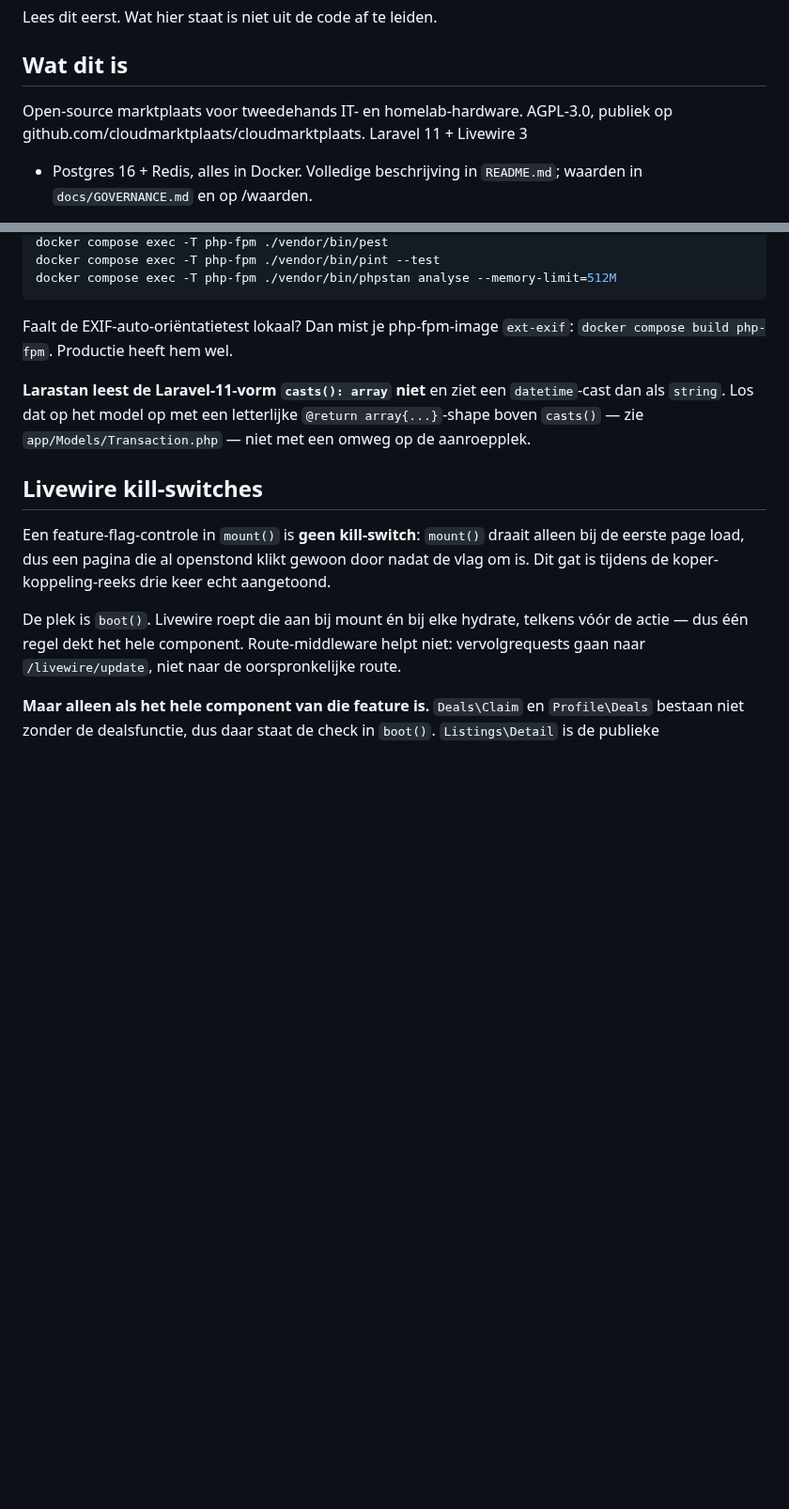
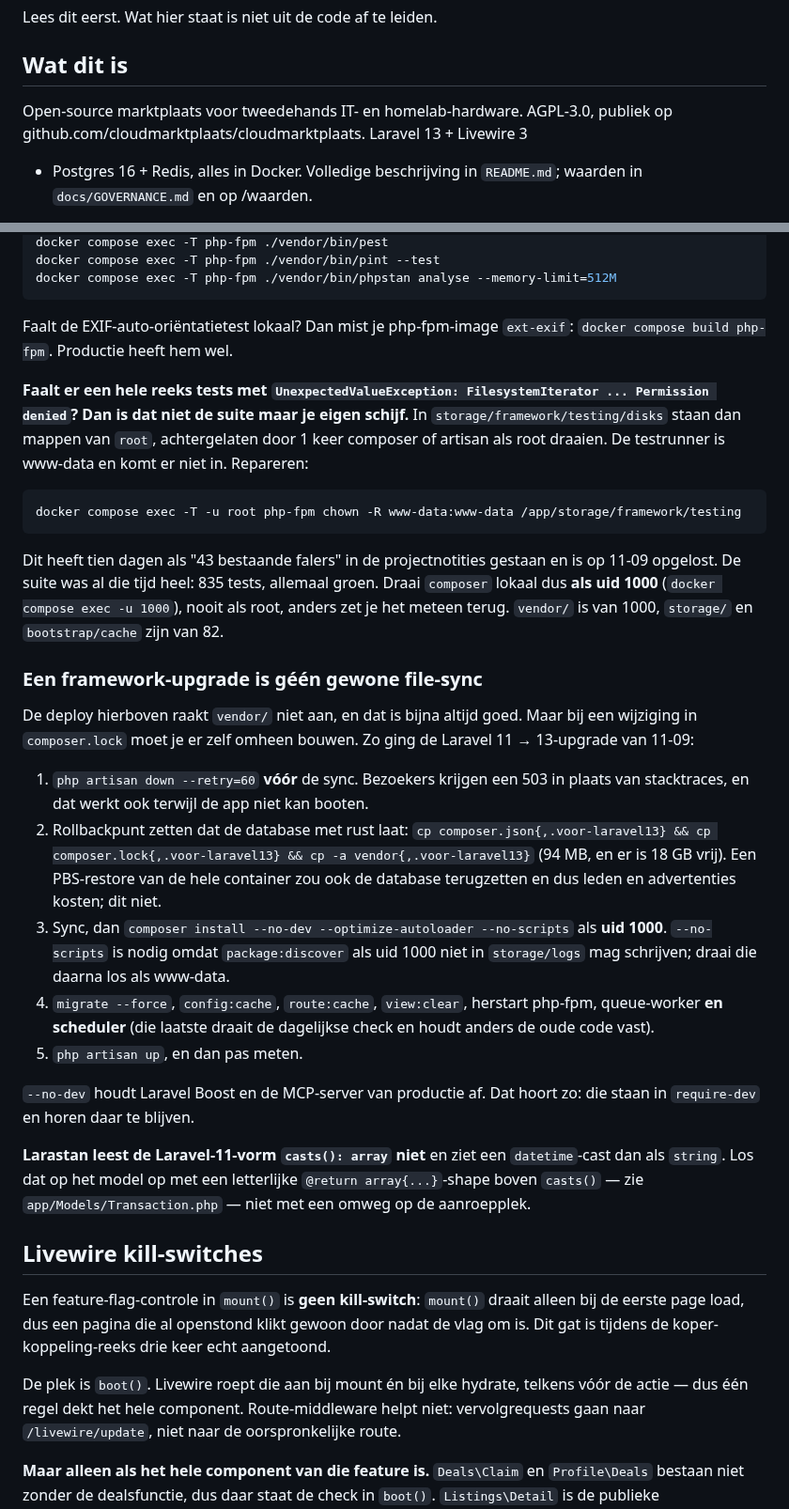
Before and after one commit to cloudmarktplaats/cloudmarktplaats, a Markdown page: AGENTS.md, 2 parts joined by grey strips. Shown at 94% size. GitHub-like rendering; blank space fills up the shorter version.

Commit message:
Record what a framework upgrade deploy actually needs
AGENTS.md zei nog Laravel 11 en beschreef alleen de file-sync, die `vendor/`
met rust laat. Dat klopt voor elke deploy behalve deze: bij een wijziging in
composer.lock moet je er zelf omheen bouwen, en dat staat er nu in. Inclusief
de onderhoudsmodus vooraf, het rollbackpunt dat de database níét meeneemt (een
PBS-restore van de container zou leden en advertenties kosten), --no-scripts
omdat package:discover als uid 1000 niet in storage/logs mag, en de scheduler
in de herstartlijst omdat die anders de oude code vasthoudt.

En de correctie die het meest waard is: de "43 bestaande falers" bestonden
niet. In storage/framework/testing/disks stonden mappen van root, achtergelaten
door 1 keer composer als root draaien op 1 september. De testrunner is www-data
en kwam er niet in. Na een chown: 835 tests, allemaal groen, op Laravel 13.

Dat getal heeft tien dagen als "de suite is stuk" in de notities gestaan en
heeft vandaag bijna de beoordeling van PR #39 vertroebeld. Een falende test die
je niet leest, wordt vanzelf een feit dat niemand meer controleert.

Co-Authored-By: Claude Opus 5 (1M context) <noreply@anthropic.com>
Claude-Session: https://claude.ai/code/session_018ctE1KcpBXP8rZPjkhnXnr

````diff
--- a/AGENTS.md
+++ b/AGENTS.md
@@ -5,7 +5,7 @@ Lees dit eerst. Wat hier staat is niet uit de code af te leiden.
 ## Wat dit is
 
 Open-source marktplaats voor tweedehands IT- en homelab-hardware. AGPL-3.0,
-publiek op github.com/cloudmarktplaats/cloudmarktplaats. Laravel 11 + Livewire 3
+publiek op github.com/cloudmarktplaats/cloudmarktplaats. Laravel 13 + Livewire 3
 + Postgres 16 + Redis, alles in Docker. Volledige beschrijving in `README.md`;
 waarden in `docs/GOVERNANCE.md` en op /waarden.
 
@@ -90,6 +90,45 @@ docker compose exec -T php-fpm ./vendor/bin/phpstan analyse --memory-limit=512M
 
 Faalt de EXIF-auto-oriëntatietest lokaal? Dan mist je php-fpm-image `ext-exif`:
 `docker compose build php-fpm`. Productie heeft hem wel.
+
+**Faalt er een hele reeks tests met `UnexpectedValueException: FilesystemIterator
+... Permission denied`? Dan is dat niet de suite maar je eigen schijf.** In
+`storage/framework/testing/disks` staan dan mappen van `root`, achtergelaten door
+1 keer composer of artisan als root draaien. De testrunner is www-data en komt er
+niet in. Repareren:
+
+```bash
+docker compose exec -T -u root php-fpm chown -R www-data:www-data /app/storage/framework/testing
+```
+
+Dit heeft tien dagen als "43 bestaande falers" in de projectnotities gestaan en
+is op 11-09 opgelost. De suite was al die tijd heel: 835 tests, allemaal groen.
+Draai `composer` lokaal dus **als uid 1000** (`docker compose exec -u 1000`),
+nooit als root, anders zet je het meteen terug. `vendor/` is van 1000, `storage/`
+en `bootstrap/cache` zijn van 82.
+
+### Een framework-upgrade is géén gewone file-sync
+
+De deploy hierboven raakt `vendor/` niet aan, en dat is bijna altijd goed. Maar
+bij een wijziging in `composer.lock` moet je er zelf omheen bouwen. Zo ging de
+Laravel 11 → 13-upgrade van 11-09:
+
+1. `php artisan down --retry=60` **vóór** de sync. Bezoekers krijgen een 503 in
+   plaats van stacktraces, en dat werkt ook terwijl de app niet kan booten.
+2. Rollbackpunt zetten dat de database met rust laat:
+   `cp composer.json{,.voor-laravel13} && cp composer.lock{,.voor-laravel13} && cp -a vendor{,.voor-laravel13}`
+   (94 MB, en er is 18 GB vrij). Een PBS-restore van de hele container zou ook
+   de database terugzetten en dus leden en advertenties kosten; dit niet.
+3. Sync, dan `composer install --no-dev --optimize-autoloader --no-scripts` als
+   **uid 1000**. `--no-scripts` is nodig omdat `package:discover` als uid 1000
+   niet in `storage/logs` mag schrijven; draai die daarna los als www-data.
+4. `migrate --force`, `config:cache`, `route:cache`, `view:clear`, herstart
+   php-fpm, queue-worker **en scheduler** (die laatste draait de dagelijkse check
+   en houdt anders de oude code vast).
+5. `php artisan up`, en dan pas meten.
+
+`--no-dev` houdt Laravel Boost en de MCP-server van productie af. Dat hoort zo:
+die staan in `require-dev` en horen daar te blijven.
 
 **Larastan leest de Laravel-11-vorm `casts(): array` niet** en ziet een
 `datetime`-cast dan als `string`. Los dat op het model op met een letterlijke
````
